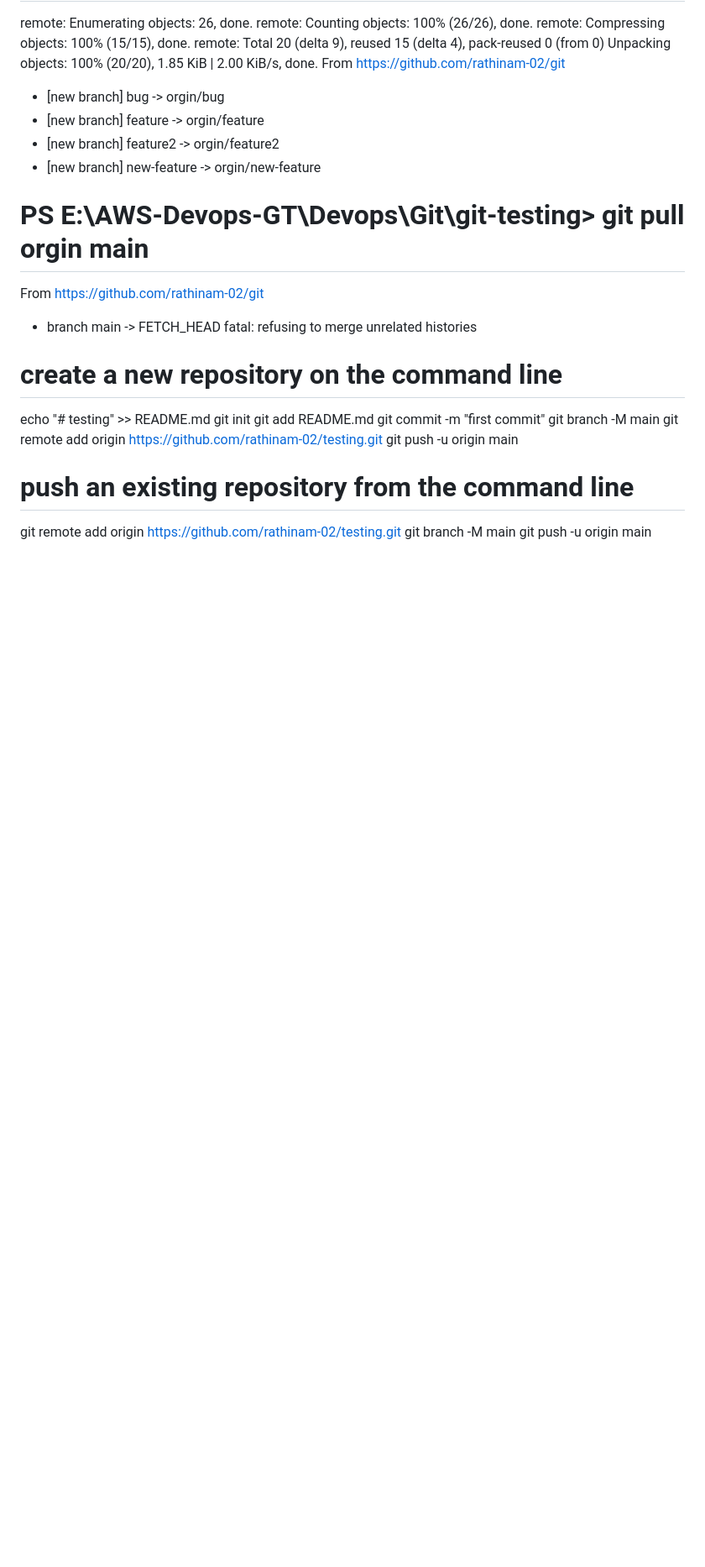
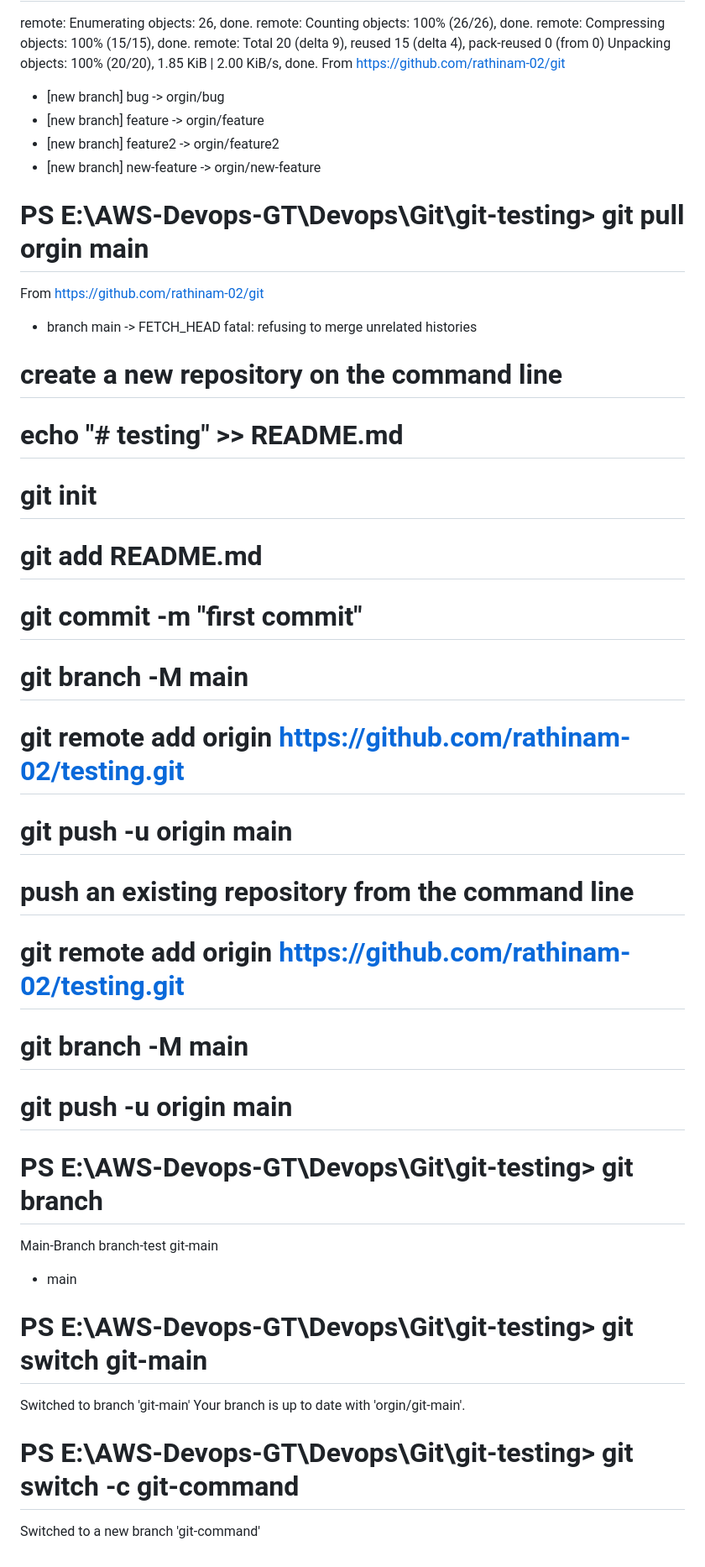
Before and after one commit to rathinam-02/git, a Markdown page: readme-commands.md, the part around the change. Shown at 84% size. Drawn GitHub-style; blank space fills up the shorter version.

Commit message:
new-commit-new-branch

```diff
--- a/readme-commands.md
+++ b/readme-commands.md
@@ -77,15 +77,24 @@ From https://github.com/rathinam-02/git
  * branch            main       -> FETCH_HEAD
 fatal: refusing to merge unrelated histories
 # create a new repository on the command line
-echo "# testing" >> README.md
-git init
-git add README.md
-git commit -m "first commit"
-git branch -M main
-git remote add origin https://github.com/rathinam-02/testing.git
-git push -u origin main
+# echo "# testing" >> README.md
+# git init
+# git add README.md
+# git commit -m "first commit"
+# git branch -M main
+# git remote add origin https://github.com/rathinam-02/testing.git
+# git push -u origin main
 # push an existing repository from the command line
-git remote add origin https://github.com/rathinam-02/testing.git
-git branch -M main
-git push -u origin main
-#
+# git remote add origin https://github.com/rathinam-02/testing.git
+# git branch -M main
+# git push -u origin main
+# PS E:\AWS-Devops-GT\Devops\Git\git-testing> git branch
+  Main-Branch
+  branch-test
+  git-main
+* main
+# PS E:\AWS-Devops-GT\Devops\Git\git-testing> git switch git-main
+Switched to branch 'git-main'
+Your branch is up to date with 'orgin/git-main'.
+# PS E:\AWS-Devops-GT\Devops\Git\git-testing> git switch -c git-command
+Switched to a new branch 'git-command'
```
